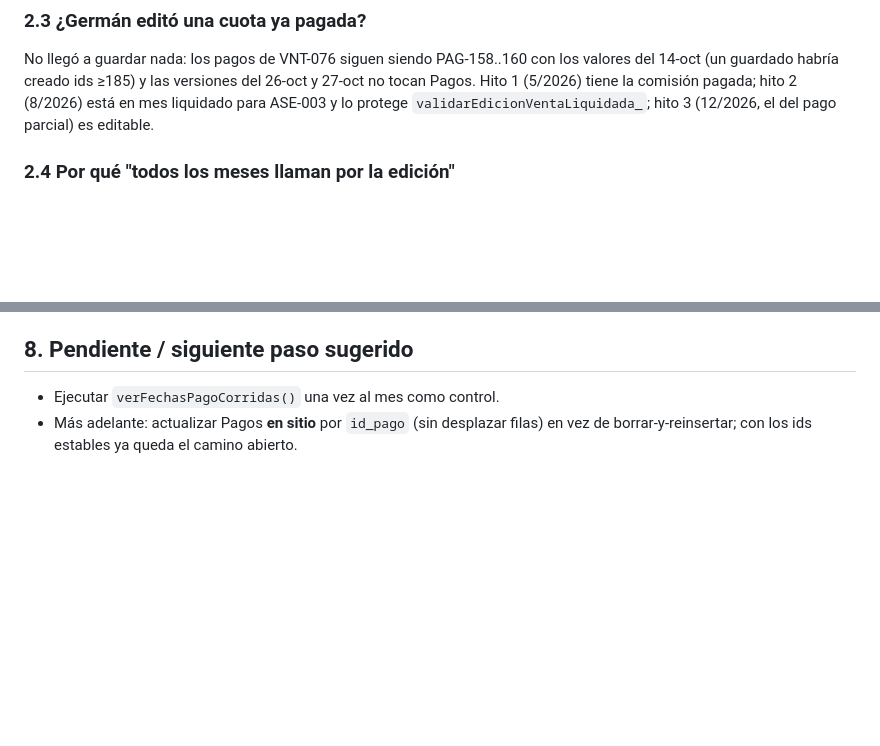
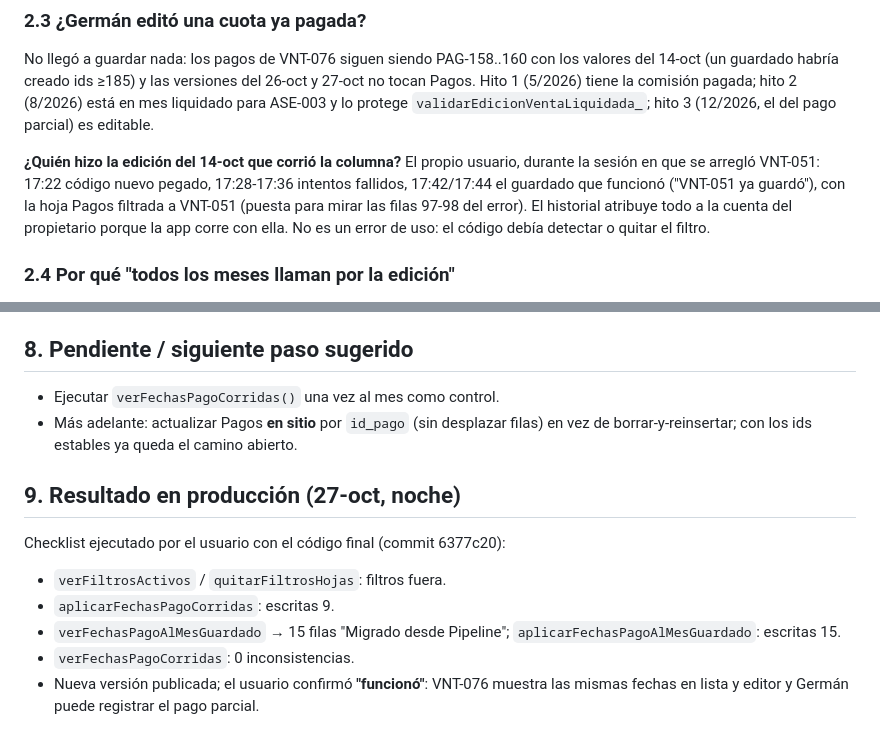
Before and after one commit to juanzulu46/REDA3, a Markdown page: CONVERSACION_2026-10-27.md, 2 parts joined by grey strips. Rendered like a GitHub page; blank space fills up the shorter version.

Commit message:
Documentacion: conversacion 2026-10-27 (resultado en produccion)
Co-Authored-By: Claude Fable 5.1 <noreply@anthropic.com>

```diff
--- a/CONVERSACION_2026-10-27.md
+++ b/CONVERSACION_2026-10-27.md
@@ -63,6 +63,12 @@ No llegó a guardar nada: los pagos de VNT-076 siguen siendo PAG-158..160 con lo
 (un guardado habría creado ids ≥185) y las versiones del 26-oct y 27-oct no tocan Pagos. Hito 1
 (5/2026) tiene la comisión pagada; hito 2 (8/2026) está en mes liquidado para ASE-003 y lo protege
 `validarEdicionVentaLiquidada_`; hito 3 (12/2026, el del pago parcial) es editable.
+
+**¿Quién hizo la edición del 14-oct que corrió la columna?** El propio usuario, durante la sesión en
+que se arregló VNT-051: 17:22 código nuevo pegado, 17:28-17:36 intentos fallidos, 17:42/17:44 el
+guardado que funcionó ("VNT-051 ya guardó"), con la hoja Pagos filtrada a VNT-051 (puesta para mirar
+las filas 97-98 del error). El historial atribuye todo a la cuenta del propietario porque la app corre
+con ella. No es un error de uso: el código debía detectar o quitar el filtro.
 
 ### 2.4 Por qué "todos los meses llaman por la edición"
 1. El formulario no enviaba `id_pago`; el servidor borraba todos los pagos y los reinsertaba copiando
@@ -165,3 +171,12 @@ No llegó a guardar nada: los pagos de VNT-076 siguen siendo PAG-158..160 con lo
 - Ejecutar `verFechasPagoCorridas()` una vez al mes como control.
 - Más adelante: actualizar Pagos **en sitio** por `id_pago` (sin desplazar filas) en vez de
   borrar-y-reinsertar; con los ids estables ya queda el camino abierto.
+
+## 9. Resultado en producción (27-oct, noche)
+Checklist ejecutado por el usuario con el código final (commit 6377c20):
+- `verFiltrosActivos` / `quitarFiltrosHojas`: filtros fuera.
+- `aplicarFechasPagoCorridas`: escritas 9.
+- `verFechasPagoAlMesGuardado` → 15 filas "Migrado desde Pipeline"; `aplicarFechasPagoAlMesGuardado`: escritas 15.
+- `verFechasPagoCorridas`: 0 inconsistencias.
+- Nueva versión publicada; el usuario confirmó **"funcionó"**: VNT-076 muestra las mismas fechas en
+  lista y editor y Germán puede registrar el pago parcial.
```
